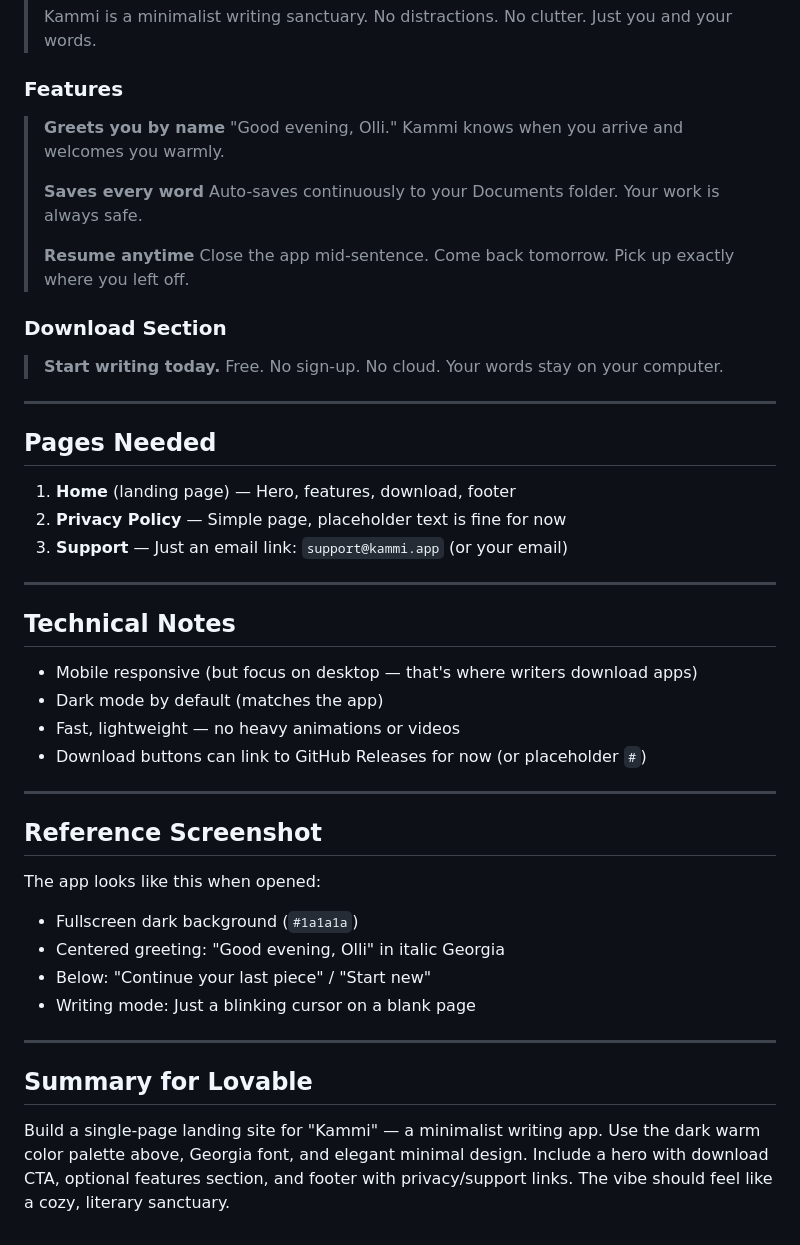
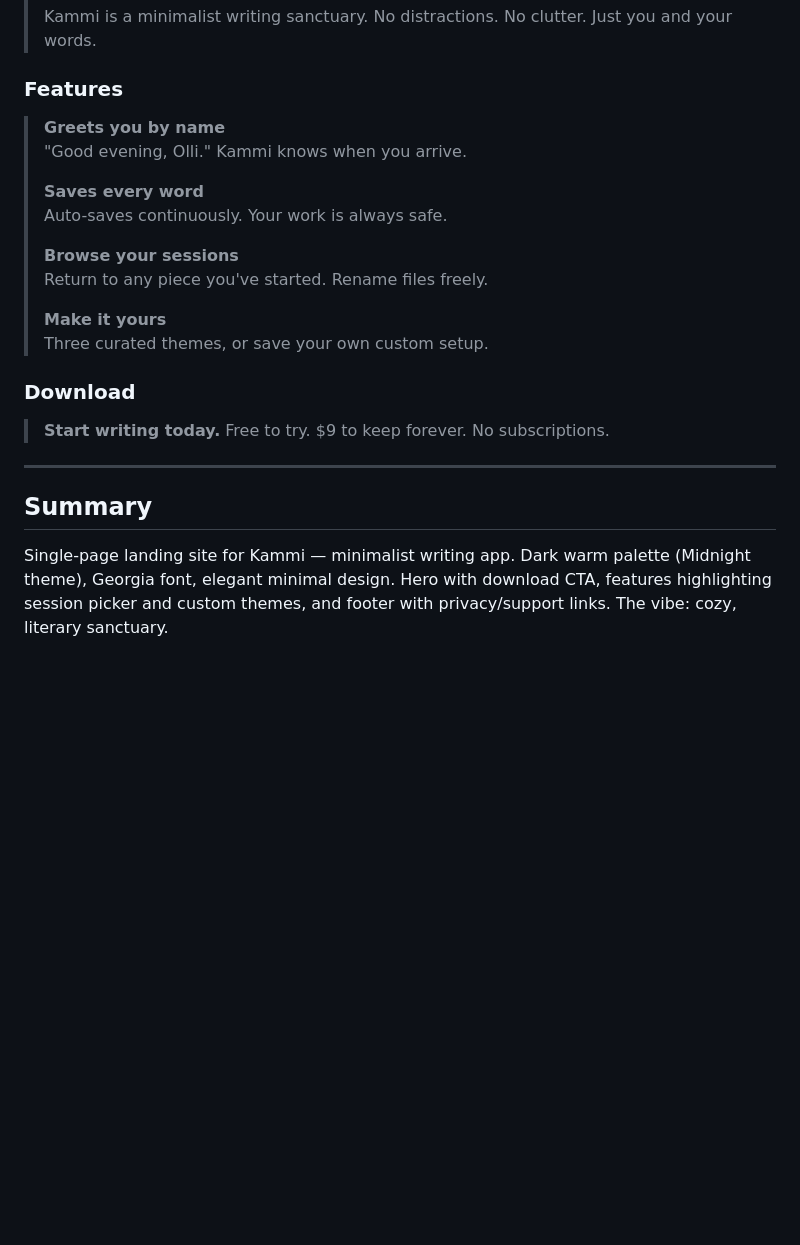
Before and after one commit to Ollilai/Kammi, a Markdown page: LANDING_PAGE_SPEC.md, the part around the change printed below. GitHub-like rendering; blank space fills up the shorter version.

```diff
--- a/LANDING_PAGE_SPEC.md
+++ b/LANDING_PAGE_SPEC.md
@@ -99,44 +151,22 @@ Kammi is a minimalist desktop writing application for Mac and Windows. It's desi
 
 ### Features
 > **Greets you by name**
-> "Good evening, Olli." Kammi knows when you arrive and welcomes you warmly.
+> "Good evening, Olli." Kammi knows when you arrive.
 >
 > **Saves every word**
-> Auto-saves continuously to your Documents folder. Your work is always safe.
+> Auto-saves continuously. Your work is always safe.
 >
-> **Resume anytime**
-> Close the app mid-sentence. Come back tomorrow. Pick up exactly where you left off.
+> **Browse your sessions**
+> Return to any piece you've started. Rename files freely.
+>
+> **Make it yours**
+> Three curated themes, or save your own custom setup.
 
-### Download Section
+### Download
 > **Start writing today.**
-> Free. No sign-up. No cloud. Your words stay on your computer.
+> Free to try. $9 to keep forever. No subscriptions.
 
 ---
 
-## Pages Needed
-
-1. **Home** (landing page) — Hero, features, download, footer
-2. **Privacy Policy** — Simple page, placeholder text is fine for now
-3. **Support** — Just an email link: `support@kammi.app` (or your email)
-
----
-
-## Technical Notes
-- Mobile responsive (but focus on desktop — that's where writers download apps)
-- Dark mode by default (matches the app)
-- Fast, lightweight — no heavy animations or videos
-- Download buttons can link to GitHub Releases for now (or placeholder `#`)
-
----
-
-## Reference Screenshot
-The app looks like this when opened:
-- Fullscreen dark background (`#1a1a1a`)
-- Centered greeting: "Good evening, Olli" in italic Georgia
-- Below: "Continue your last piece" / "Start new"
-- Writing mode: Just a blinking cursor on a blank page
-
----
-
-## Summary for Lovable
-Build a single-page landing site for "Kammi" — a minimalist writing app. Use the dark warm color palette above, Georgia font, and elegant minimal design. Include a hero with download CTA, optional features section, and footer with privacy/support links. The vibe should feel like a cozy, literary sanctuary.
+## Summary
+Single-page landing site for Kammi — minimalist writing app. Dark warm palette (Midnight theme), Georgia font, elegant minimal design. Hero with download CTA, features highlighting session picker and custom themes, and footer with privacy/support links. The vibe: cozy, literary sanctuary.
```
Also changed, not shown: other parts of LANDING_PAGE_SPEC.md (+104 -52 lines).
